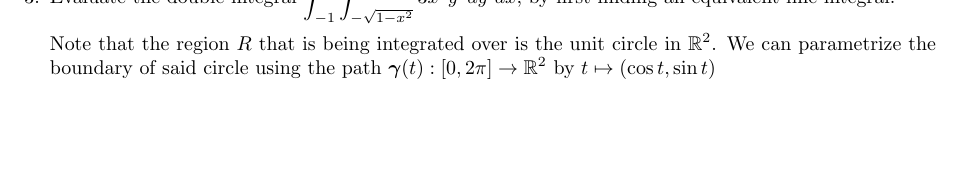
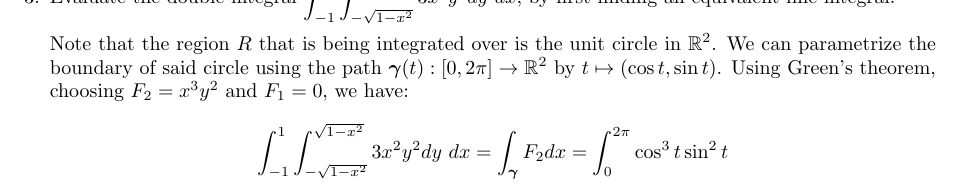
Before and after one commit to poonkeegan/school, a LaTeX document (matb42/a6.tex): part of page 3 of 9, cut so that both start at the same text, the shorter picture padded with empty space. Compiled offline with pdfLaTeX.

Commit message:
Sun Feb 25 02:23:00 EST 2018

```diff
--- a/matb42/a6.tex
+++ b/matb42/a6.tex
@@ -54,7 +54,10 @@ Mar 6th 2018}
     \newpage
     \item Evaluate the double integral $\displaystyle \int_{-1}^{1} \int_{-\sqrt{1-x^2}}^{\sqrt{1-x^2}}3x^2y^2dy\ dx$, by first finding an equivalent line integral.
 
-    Note that the region $R$ that is being integrated over is the unit circle in $\mathbb{R}^2$. We can parametrize the boundary of said circle using the path $\gam(t):[0,2\pi] \rightarrow \mathbb{R}^2$ by $t \mapsto (\cos t, \sin t )$
+    Note that the region $R$ that is being integrated over is the unit circle in $\mathbb{R}^2$. We can parametrize the boundary of said circle using the path $\gam(t):[0,2\pi] \rightarrow \mathbb{R}^2$ by $t \mapsto (\cos t, \sin t )$. Using Green's theorem, choosing $F_2 = x^3y^2$ and $F_1 = 0$, we have:
+    \begin{align*}
+        \int_{-1}^{1} \int_{-\sqrt{1-x^2}}^{\sqrt{1-x^2}}3x^2y^2dy\ dx = \int_{\gam} F_2dx = \int_0^{2\pi} \cos^3t \sin^2t
+    \end{align*}
     \newpage
     \item Let $R$ be a region in $\mathbb{R}^2$ and let $\gam$ be a counterclockwise parametrization of $\partial R$. Let $\boldsymbol F = (F_1,F-2)$ be a $C^1$ vector field defined throughout $R$ and on $\partial R$ and let $\boldsymbol n$ be the outward pointing unit normal ector to $\gam$. Use Green's theorem to give a double integral over $R$ which is equivalent to $\displaystyle \int_{\gam} \boldsymbol F \cdot \boldsymbol n \ ds$.
     \newpage
```
Also changed, not shown: matb42/a6.pdf.
